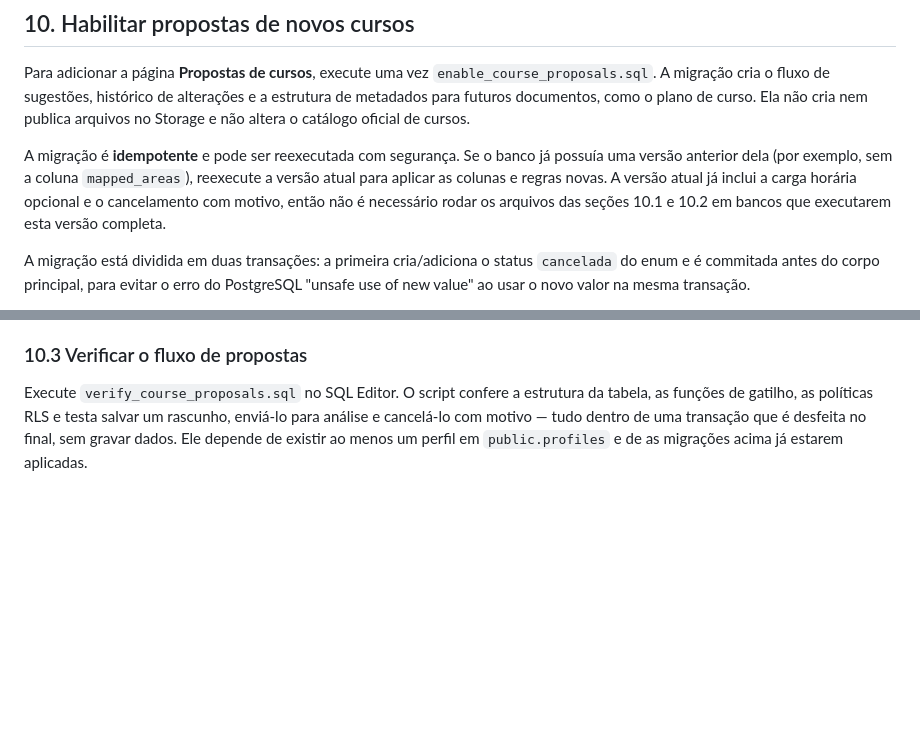
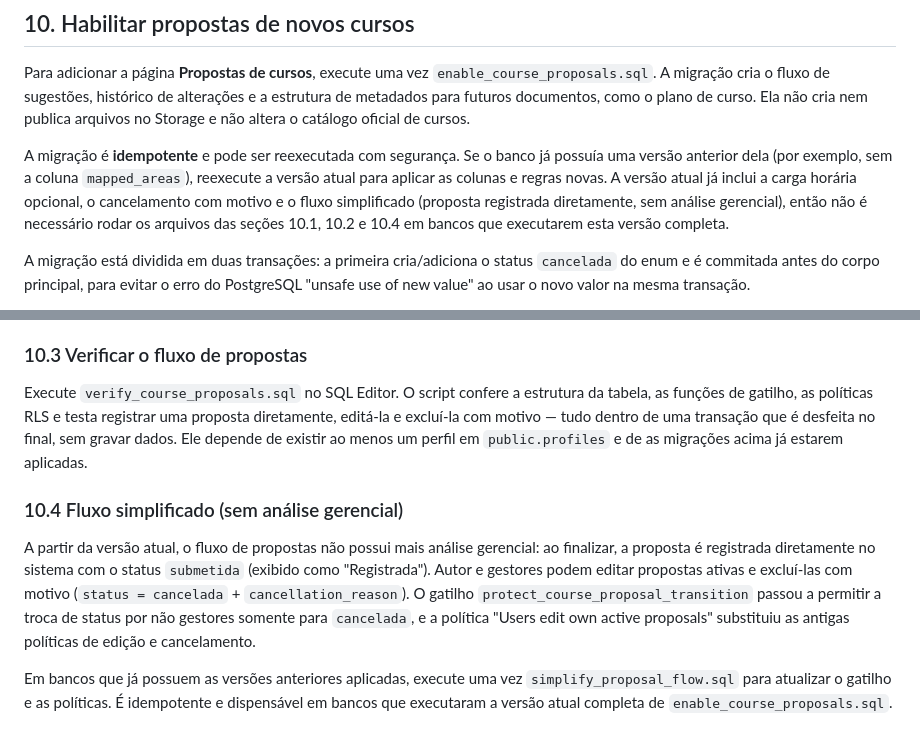
Before and after one commit to SamantaMelissa/VigenciaEReestruturacao, a Markdown page: supabase/README.md, 2 parts joined by grey strips. GitHub-like rendering; blank space fills up the shorter version.

Commit message:
docs: documentar fluxo simplificado de propostas e regras de edicao/exclusao

```diff
--- a/supabase/README.md
+++ b/supabase/README.md
@@ -113,9 +113,10 @@ oficial de cursos.
 A migração é **idempotente** e pode ser reexecutada com segurança. Se o banco
 já possuía uma versão anterior dela (por exemplo, sem a coluna `mapped_areas`),
 reexecute a versão atual para aplicar as colunas e regras novas. A versão atual
-já inclui a carga horária opcional e o cancelamento com motivo, então não é
-necessário rodar os arquivos das seções 10.1 e 10.2 em bancos que executarem
-esta versão completa.
+já inclui a carga horária opcional, o cancelamento com motivo e o fluxo
+simplificado (proposta registrada diretamente, sem análise gerencial), então não
+é necessário rodar os arquivos das seções 10.1, 10.2 e 10.4 em bancos que
+executarem esta versão completa.
 
 A migração está dividida em duas transações: a primeira cria/adiciona o status
 `cancelada` do enum e é commitada antes do corpo principal, para evitar o erro
@@ -148,8 +149,24 @@ cancelamento pelo autor, registra o motivo no histórico e cria a política RLS
 ### 10.3 Verificar o fluxo de propostas
 
 Execute `verify_course_proposals.sql` no SQL Editor. O script confere a
-estrutura da tabela, as funções de gatilho, as políticas RLS e testa salvar um
-rascunho, enviá-lo para análise e cancelá-lo com motivo — tudo dentro de uma
+estrutura da tabela, as funções de gatilho, as políticas RLS e testa registrar
+uma proposta diretamente, editá-la e excluí-la com motivo — tudo dentro de uma
 transação que é desfeita no final, sem gravar dados. Ele depende de existir ao
 menos um perfil em `public.profiles` e de as migrações acima já estarem
 aplicadas.
+
+### 10.4 Fluxo simplificado (sem análise gerencial)
+
+A partir da versão atual, o fluxo de propostas não possui mais análise
+gerencial: ao finalizar, a proposta é registrada diretamente no sistema com o
+status `submetida` (exibido como "Registrada"). Autor e gestores podem editar
+propostas ativas e excluí-las com motivo (`status = cancelada` +
+`cancellation_reason`). O gatilho `protect_course_proposal_transition` passou a
+permitir a troca de status por não gestores somente para `cancelada`, e a
+política "Users edit own active proposals" substituiu as antigas políticas de
+edição e cancelamento.
+
+Em bancos que já possuem as versões anteriores aplicadas, execute uma vez
+`simplify_proposal_flow.sql` para atualizar o gatilho e as políticas. É
+idempotente e dispensável em bancos que executaram a versão atual completa de
+`enable_course_proposals.sql`.
```
Also changed, not shown: AGENTS.md (+10 -6 lines), README.md (+15 -12 lines).
